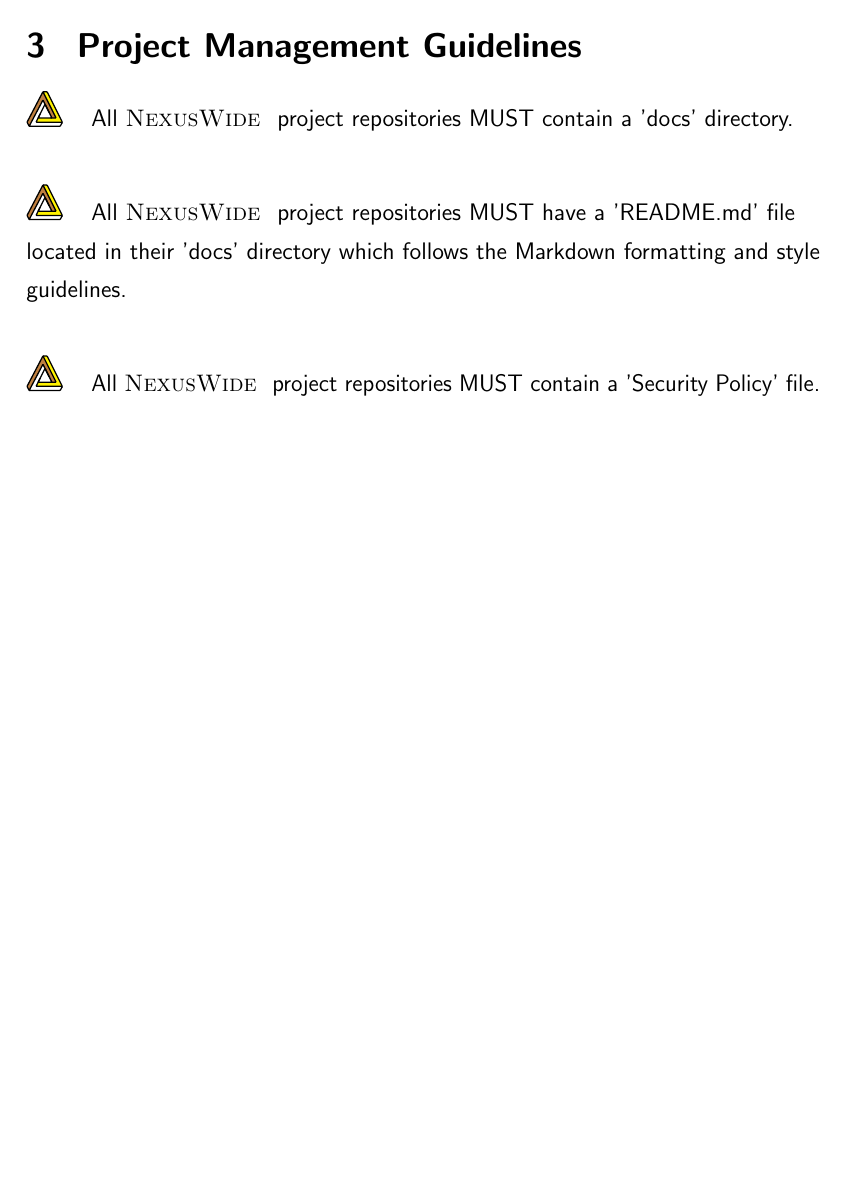
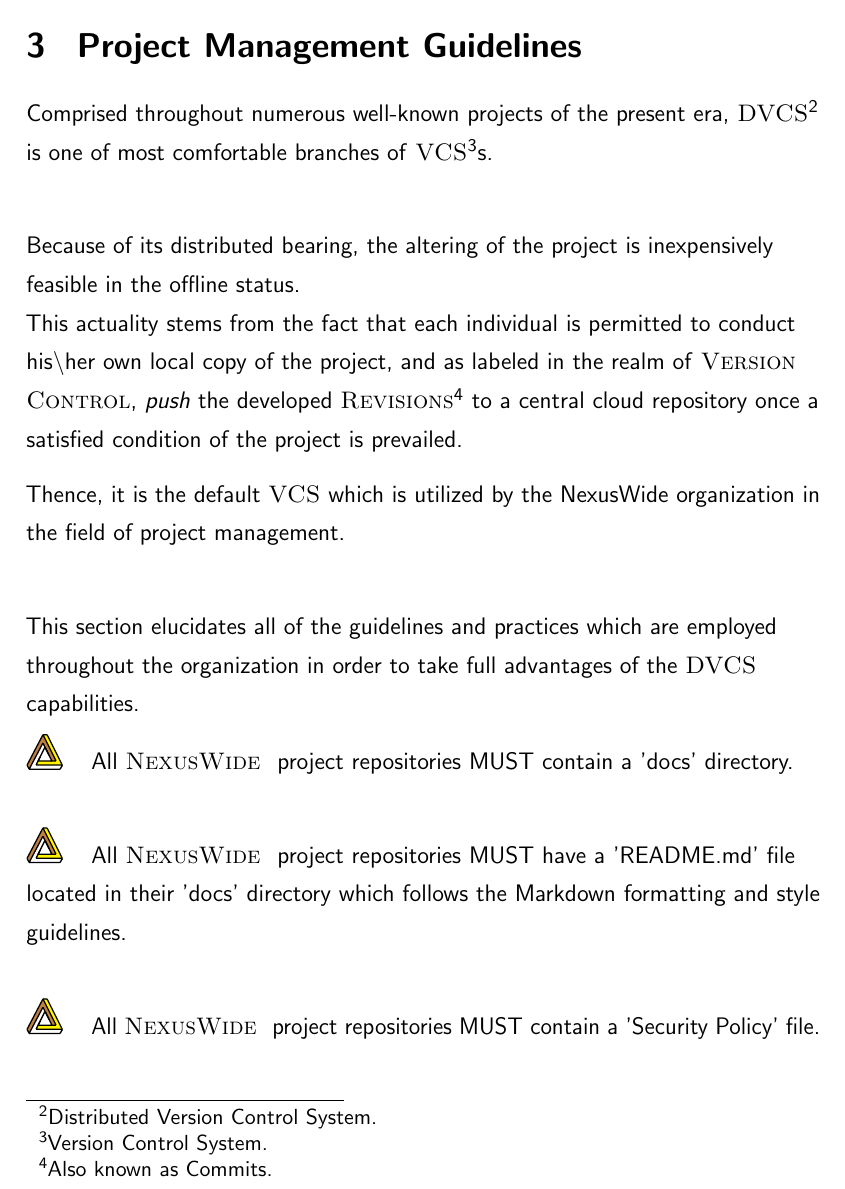
Before and after one commit to NexusWide/StyleGuide, a LaTeX document (rule_sets/project_management_style/main.tex): part of page 7 of 16 before the commit and part of page 7 of 17 after it, cut so that both start at the same text, the shorter picture padded with empty space. Compiled offline with pdfLaTeX.

Commit message:
fix(docs): add rules preface
...

project_management_latex: 137

```diff
--- a/rule_sets/project_management_style/main.tex
+++ b/rule_sets/project_management_style/main.tex
@@ -190,6 +190,20 @@
     \thispagestyle{fancy}
 
     \section{\header{Project Management Guidelines}}
+    Comprised throughout numerous well-known projects of the present era,
+    \name{DVCS}\footnote{Distributed Version Control System.} is one of most comfortable branches of \name{VCS}\footnote{Version Control System.}s. \newline
+
+
+    Because of its distributed bearing, the altering of the project is inexpensively feasible in the offline status. \newline
+    This actuality stems from the fact that each individual is permitted to conduct his\textbackslash her own local copy of the project,
+    and as labeled in the realm of \name{Version Control},
+    \important{push} the developed \name{Revisions}\footnote{Also known as Commits.} to a central cloud repository
+    once a satisfied condition of the project is prevailed.
+
+    Thence, it is the default \name{VCS} which is utilized by the NexusWide organization in the field of project management. \newline
+
+    This section elucidates all of the guidelines and practices which are employed throughout the organization
+    in order to take full advantages of the \name{DVCS} capabilities.
 
       \nexusrule{All \name{NexusWide } project repositories MUST contain a 'docs' directory.} \newline\nopagebreak
 
```
